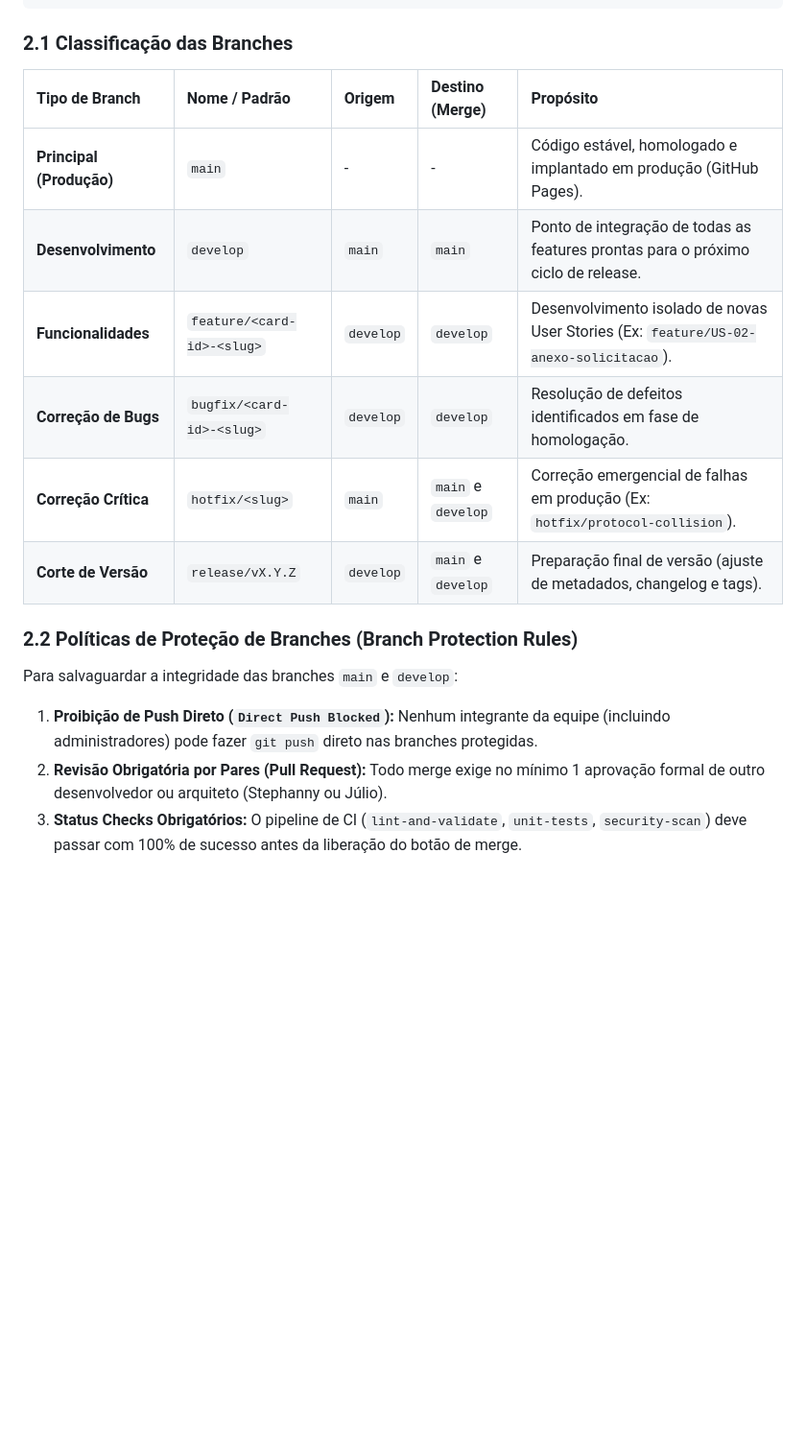
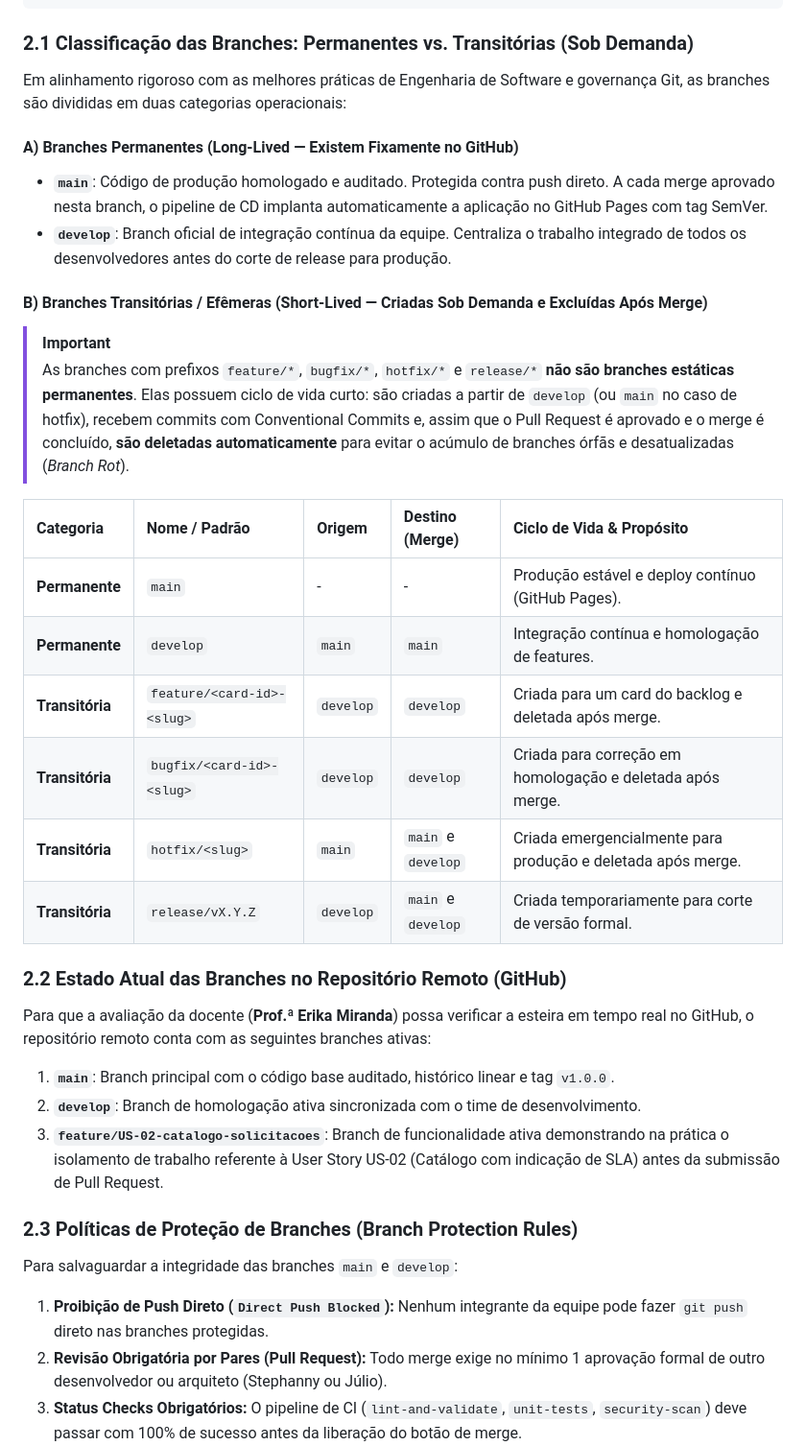
Before and after one commit to donald-cintado/SDASA, a Markdown page: DEVOPS.md, the part around the change. Shown at 96% size. Rendered like a GitHub page; blank space fills up the shorter version.

Commit message:
docs(branches): detalhar branches permanentes vs transitorias e sincronizar estado do github

````diff
--- a/DEVOPS.md
+++ b/DEVOPS.md
@@ -76,21 +76,39 @@ Adotamos uma abordagem híbrida moderna inspirada no **GitHub Flow** com element
 [feature/*]  └───────●───────────┘
 ```
 
-### 2.1 Classificação das Branches
+### 2.1 Classificação das Branches: Permanentes vs. Transitórias (Sob Demanda)
 
-| Tipo de Branch | Nome / Padrão | Origem | Destino (Merge) | Propósito |
+Em alinhamento rigoroso com as melhores práticas de Engenharia de Software e governança Git, as branches são divididas em duas categorias operacionais:
+
+#### A) Branches Permanentes (Long-Lived — Existem Fixamente no GitHub)
+- **`main`**: Código de produção homologado e auditado. Protegida contra push direto. A cada merge aprovado nesta branch, o pipeline de CD implanta automaticamente a aplicação no GitHub Pages com tag SemVer.
+- **`develop`**: Branch oficial de integração contínua da equipe. Centraliza o trabalho integrado de todos os desenvolvedores antes do corte de release para produção.
+
+#### B) Branches Transitórias / Efêmeras (Short-Lived — Criadas Sob Demanda e Excluídas Após Merge)
+> [!IMPORTANT]
+> As branches com prefixos `feature/*`, `bugfix/*`, `hotfix/*` e `release/*` **não são branches estáticas permanentes**. Elas possuem ciclo de vida curto: são criadas a partir de `develop` (ou `main` no caso de hotfix), recebem commits com Conventional Commits e, assim que o Pull Request é aprovado e o merge é concluído, **são deletadas automaticamente** para evitar o acúmulo de branches órfãs e desatualizadas (*Branch Rot*).
+
+| Categoria | Nome / Padrão | Origem | Destino (Merge) | Ciclo de Vida & Propósito |
 |:---|:---|:---|:---|:---|
-| **Principal (Produção)** | `main` | - | - | Código estável, homologado e implantado em produção (GitHub Pages). |
-| **Desenvolvimento** | `develop` | `main` | `main` | Ponto de integração de todas as features prontas para o próximo ciclo de release. |
-| **Funcionalidades** | `feature/<card-id>-<slug>` | `develop` | `develop` | Desenvolvimento isolado de novas User Stories (Ex: `feature/US-02-anexo-solicitacao`). |
-| **Correção de Bugs** | `bugfix/<card-id>-<slug>` | `develop` | `develop` | Resolução de defeitos identificados em fase de homologação. |
-| **Correção Crítica** | `hotfix/<slug>` | `main` | `main` e `develop` | Correção emergencial de falhas em produção (Ex: `hotfix/protocol-collision`). |
-| **Corte de Versão** | `release/vX.Y.Z` | `develop` | `main` e `develop` | Preparação final de versão (ajuste de metadados, changelog e tags). |
+| **Permanente** | `main` | - | - | Produção estável e deploy contínuo (GitHub Pages). |
+| **Permanente** | `develop` | `main` | `main` | Integração contínua e homologação de features. |
+| **Transitória** | `feature/<card-id>-<slug>` | `develop` | `develop` | Criada para um card do backlog e deletada após merge. |
+| **Transitória** | `bugfix/<card-id>-<slug>` | `develop` | `develop` | Criada para correção em homologação e deletada após merge. |
+| **Transitória** | `hotfix/<slug>` | `main` | `main` e `develop` | Criada emergencialmente para produção e deletada após merge. |
+| **Transitória** | `release/vX.Y.Z` | `develop` | `main` e `develop` | Criada temporariamente para corte de versão formal. |
 
-### 2.2 Políticas de Proteção de Branches (Branch Protection Rules)
+### 2.2 Estado Atual das Branches no Repositório Remoto (GitHub)
+
+Para que a avaliação da docente (**Prof.ª Erika Miranda**) possa verificar a esteira em tempo real no GitHub, o repositório remoto conta com as seguintes branches ativas:
+
+1. **`main`**: Branch principal com o código base auditado, histórico linear e tag `v1.0.0`.
+2. **`develop`**: Branch de homologação ativa sincronizada com o time de desenvolvimento.
+3. **`feature/US-02-catalogo-solicitacoes`**: Branch de funcionalidade ativa demonstrando na prática o isolamento de trabalho referente à User Story US-02 (Catálogo com indicação de SLA) antes da submissão de Pull Request.
+
+### 2.3 Políticas de Proteção de Branches (Branch Protection Rules)
 
 Para salvaguardar a integridade das branches `main` e `develop`:
-1. **Proibição de Push Direto (`Direct Push Blocked`):** Nenhum integrante da equipe (incluindo administradores) pode fazer `git push` direto nas branches protegidas.
+1. **Proibição de Push Direto (`Direct Push Blocked`):** Nenhum integrante da equipe pode fazer `git push` direto nas branches protegidas.
 2. **Revisão Obrigatória por Pares (Pull Request):** Todo merge exige no mínimo 1 aprovação formal de outro desenvolvedor ou arquiteto (Stephanny ou Júlio).
 3. **Status Checks Obrigatórios:** O pipeline de CI (`lint-and-validate`, `unit-tests`, `security-scan`) deve passar com 100% de sucesso antes da liberação do botão de merge.
 4. **Histórico Linear (`Squash and Merge` ou `Rebase`):** As branches de funcionalidade são consolidadas para manter um histórico limpo e auditável na branch principal.
````
